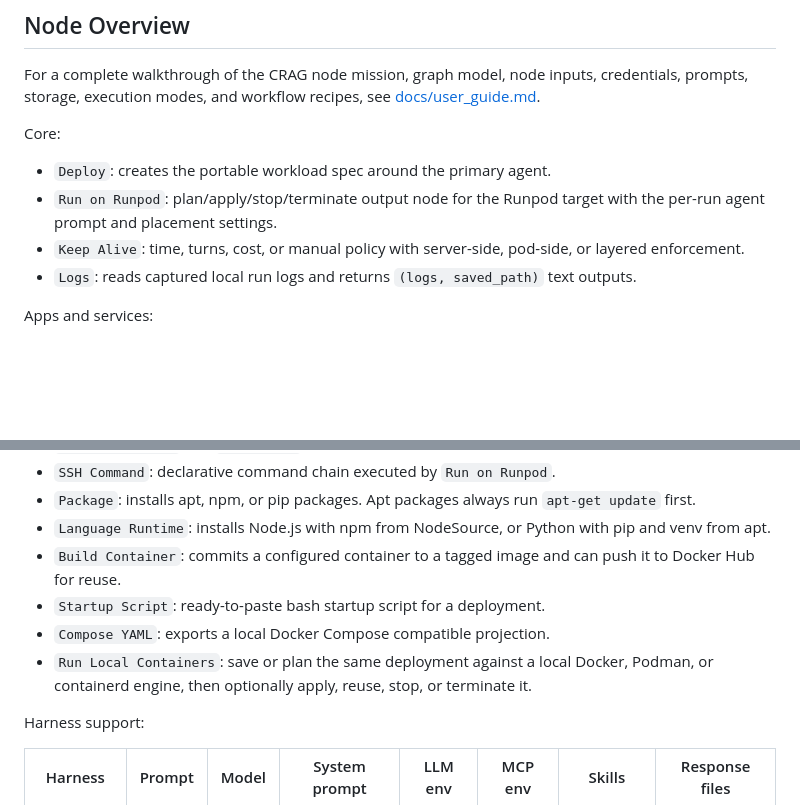
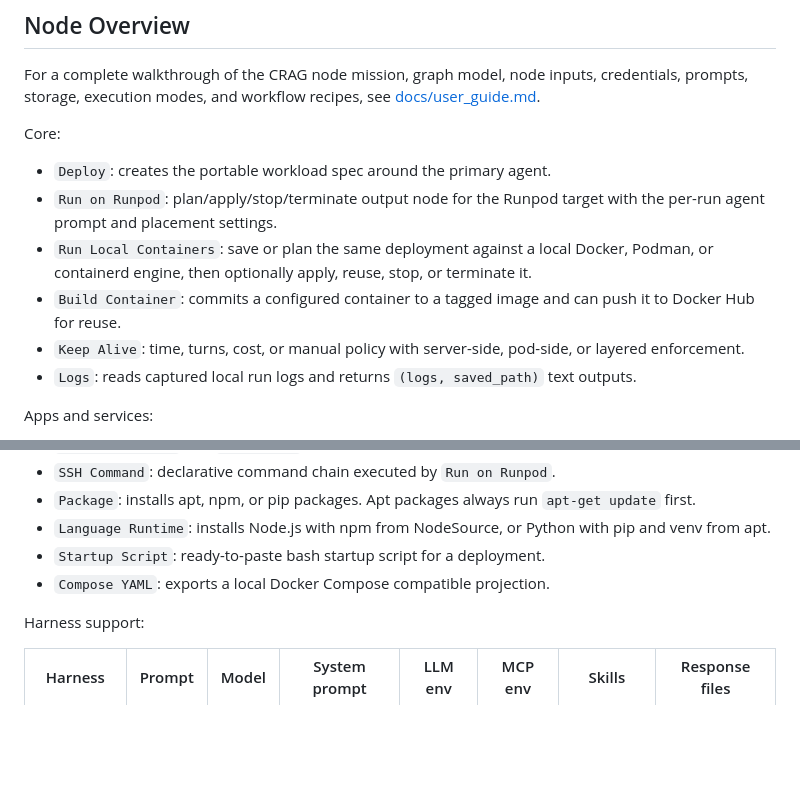
Before and after one commit to ssube/comfyui-runpod-agentic-nodes, a Markdown page: README.md, 2 parts joined by grey strips. GitHub-like rendering; blank space fills up the shorter version.

Commit message:
Reclassify core runtime nodes in README

```diff
--- a/README.md
+++ b/README.md
@@ -178,6 +178,8 @@ Core:
 
 - `Deploy`: creates the portable workload spec around the primary agent.
 - `Run on Runpod`: plan/apply/stop/terminate output node for the Runpod target with the per-run agent prompt and placement settings.
+- `Run Local Containers`: save or plan the same deployment against a local Docker, Podman, or containerd engine, then optionally apply, reuse, stop, or terminate it.
+- `Build Container`: commits a configured container to a tagged image and can push it to Docker Hub for reuse.
 - `Keep Alive`: time, turns, cost, or manual policy with server-side, pod-side, or layered enforcement.
 - `Logs`: reads captured local run logs and returns `(logs, saved_path)` text outputs.
 
@@ -198,10 +200,8 @@ Apps and services:
 - `SSH Command`: declarative command chain executed by `Run on Runpod`.
 - `Package`: installs apt, npm, or pip packages. Apt packages always run `apt-get update` first.
 - `Language Runtime`: installs Node.js with npm from NodeSource, or Python with pip and venv from apt.
-- `Build Container`: commits a configured container to a tagged image and can push it to Docker Hub for reuse.
 - `Startup Script`: ready-to-paste bash startup script for a deployment.
 - `Compose YAML`: exports a local Docker Compose compatible projection.
-- `Run Local Containers`: save or plan the same deployment against a local Docker, Podman, or containerd engine, then optionally apply, reuse, stop, or terminate it.
 
 Harness support:
 
```
